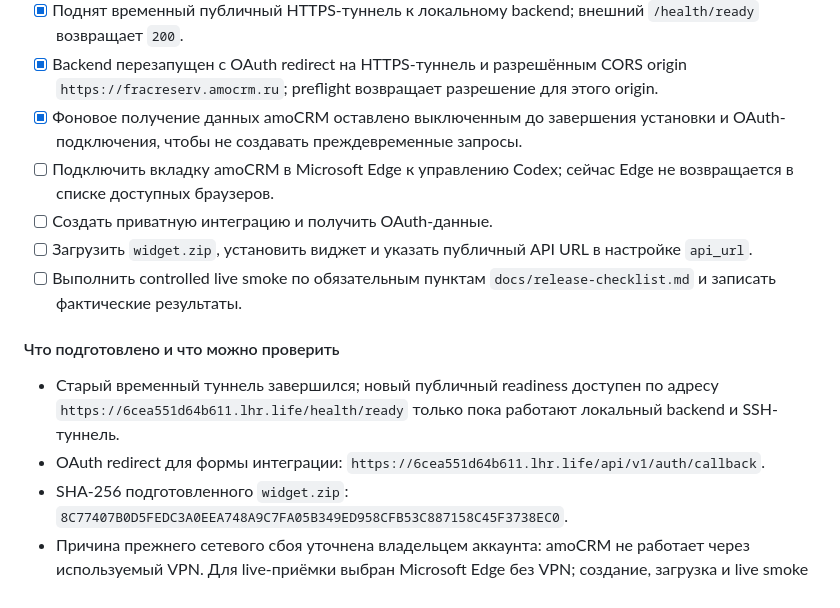
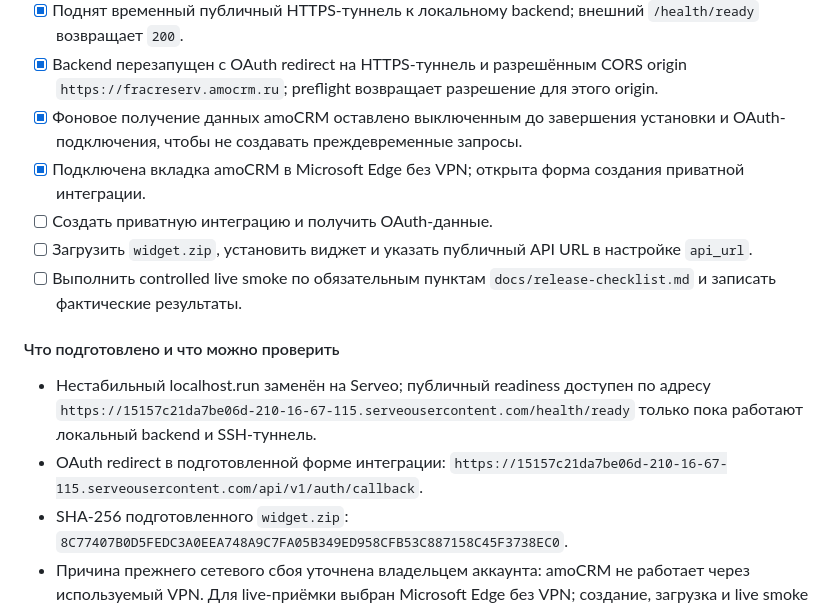
Before and after one commit to fraclearn-cmyk/timesheet-il-widget, a Markdown page: Plan.md, the part around the change. Drawn GitHub-style.

Commit message:
docs: record Edge integration preflight

```diff
--- a/Plan.md
+++ b/Plan.md
@@ -1002,14 +1002,14 @@ flowchart TD
 - [x] Поднят временный публичный HTTPS-туннель к локальному backend; внешний `/health/ready` возвращает `200`.
 - [x] Backend перезапущен с OAuth redirect на HTTPS-туннель и разрешённым CORS origin `https://fracreserv.amocrm.ru`; preflight возвращает разрешение для этого origin.
 - [x] Фоновое получение данных amoCRM оставлено выключенным до завершения установки и OAuth-подключения, чтобы не создавать преждевременные запросы.
-- [ ] Подключить вкладку amoCRM в Microsoft Edge к управлению Codex; сейчас Edge не возвращается в списке доступных браузеров.
+- [x] Подключена вкладка amoCRM в Microsoft Edge без VPN; открыта форма создания приватной интеграции.
 - [ ] Создать приватную интеграцию и получить OAuth-данные.
 - [ ] Загрузить `widget.zip`, установить виджет и указать публичный API URL в настройке `api_url`.
 - [ ] Выполнить controlled live smoke по обязательным пунктам `docs/release-checklist.md` и записать фактические результаты.
 
 #### Что подготовлено и что можно проверить
 
-- Старый временный туннель завершился; новый публичный readiness доступен по адресу `https://6cea551d64b611.lhr.life/health/ready` только пока работают локальный backend и SSH-туннель.
-- OAuth redirect для формы интеграции: `https://6cea551d64b611.lhr.life/api/v1/auth/callback`.
+- Нестабильный localhost.run заменён на Serveo; публичный readiness доступен по адресу `https://15157c21da7be06d-210-16-67-115.serveousercontent.com/health/ready` только пока работают локальный backend и SSH-туннель.
+- OAuth redirect в подготовленной форме интеграции: `https://15157c21da7be06d-210-16-67-115.serveousercontent.com/api/v1/auth/callback`.
 - SHA-256 подготовленного `widget.zip`: `8C77407B0D5FEDC3A0EEA748A9C7FA05B349ED958CFB53C887158C45F3738EC0`.
 - Причина прежнего сетевого сбоя уточнена владельцем аккаунта: amoCRM не работает через используемый VPN. Для live-приёмки выбран Microsoft Edge без VPN; создание, загрузка и live smoke начнутся после подключения вкладки Edge к управлению Codex.
```
